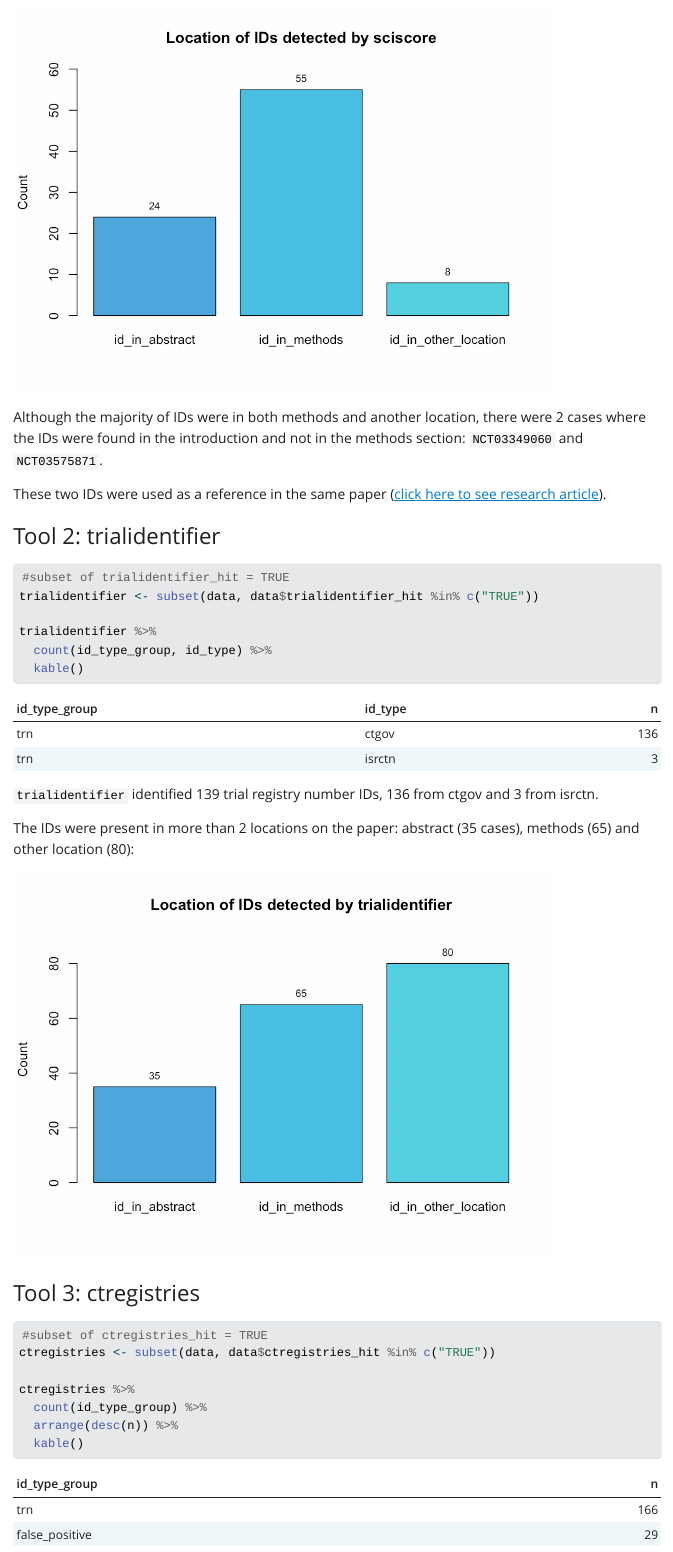
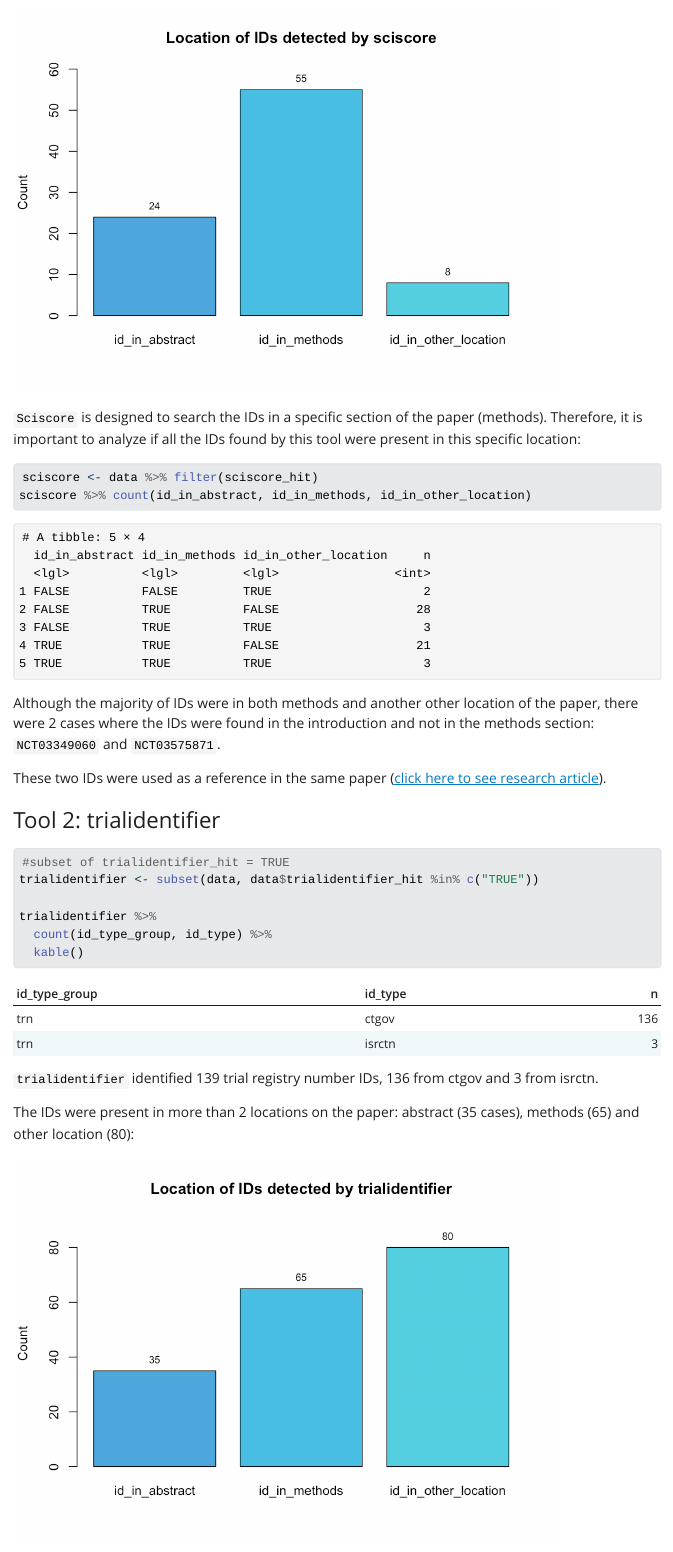
Before and after one commit to delwen/screenit-tool-comparison, a Quarto document (descriptive-analysis.qmd): the page in a window 1100 px wide, from 7820 px down. The pictures show the output file descriptive-analysis.html that the author committed with the source, opened offline; Quarto's library style sheets are replaced by a plain one without menus.

Commit message:
New table on Sciscore analysis Added a table breaking down the location of IDs in methods section and/or another section.

````diff
--- a/descriptive-analysis.qmd
+++ b/descriptive-analysis.qmd
@@ -287,7 +287,15 @@ bar_midpoints <- barplot(count_true, plot = FALSE)
 text(bar_midpoints, count_true, labels = count_true, pos = 3, col = "black", cex = 0.8)
 ```
 
-Although the majority of IDs were in both methods and another location, there were 2 cases where the IDs were found in the introduction and not in the methods section: `NCT03349060` and `NCT03575871`.
+`Sciscore` is designed to search the IDs in a specific section of the paper (methods). Therefore, it is important to analyze if all the IDs found by this tool were present in this specific location:
+
+```{r message = FALSE, warning = FALSE}
+
+sciscore <- data %>% filter(sciscore_hit)
+sciscore %>% count(id_in_abstract, id_in_methods, id_in_other_location)
+```
+
+Although the majority of IDs were in both methods and another other location of the paper, there were 2 cases where the IDs were found in the introduction and not in the methods section: `NCT03349060` and `NCT03575871`.
 
 These two IDs were used as a reference in the same paper ([click here to see research article](https://pubmed.ncbi.nlm.nih.gov/34406366/)).
 
````
Also changed, not shown: descriptive-analysis.html, descriptive-analysis_files/figure-html/unnamed-chunk-16-1.png, descriptive-analysis_files/figure-html/unnamed-chunk-20-1.png, descriptive-analysis_files/figure-html/unnamed-chunk-22-1.png, descriptive-analysis_files/figure-html/unnamed-chunk-24-1.png (added), descriptive-analysis_files/figure-html/unnamed-chunk-7-1.png, descriptive-analysis.qmd (2 more changed lines).
